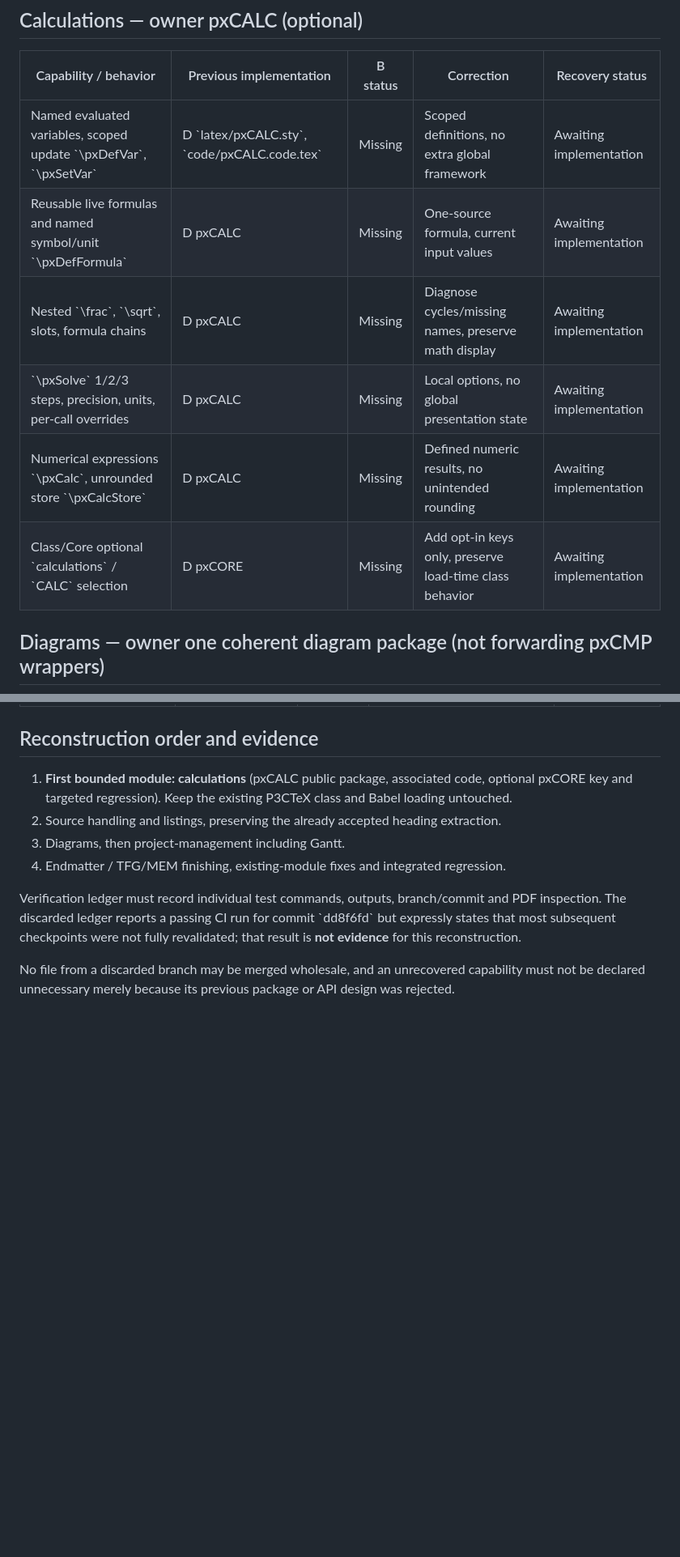
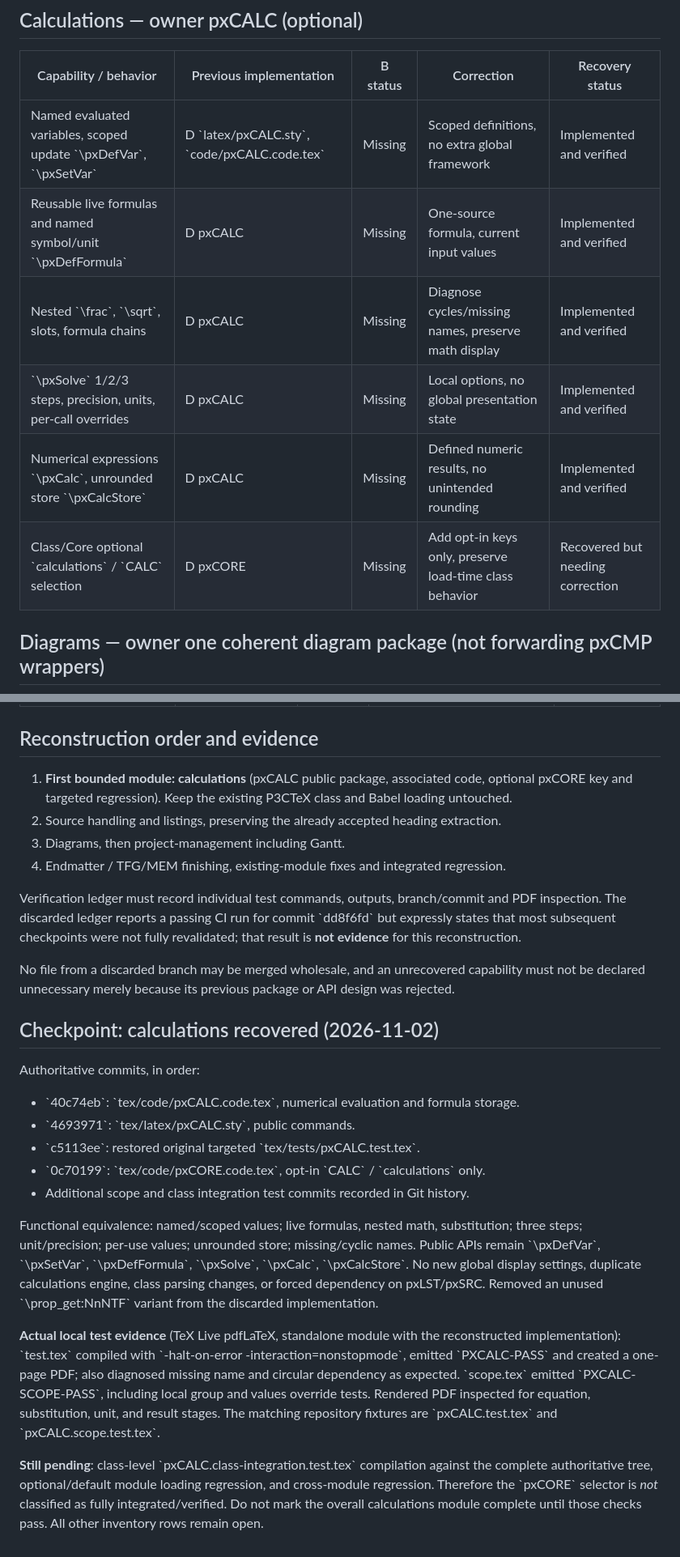
Before and after one commit to DidacLL/P3CTeX, a Markdown page: workflow/feature-recovery-inventory.md, 2 parts joined by grey strips. Shown at 81% size. Rendered like a GitHub page; blank space fills up the shorter version.

Commit message:
docs: record calculation recovery evidence and remaining integration gate

```diff
--- a/workflow/feature-recovery-inventory.md
+++ b/workflow/feature-recovery-inventory.md
@@ -45,12 +45,12 @@ Legend: B = authoritative branch, D = discarded \`feature/core-modules-audit-and
 
 | Capability / behavior | Previous implementation | B status | Correction | Recovery status |
 | --- | --- | --- | --- | --- |
-| Named evaluated variables, scoped update \`\\pxDefVar\`, \`\\pxSetVar\` | D \`latex/pxCALC.sty\`, \`code/pxCALC.code.tex\` | Missing | Scoped definitions, no extra global framework | Awaiting implementation |
-| Reusable live formulas and named symbol/unit \`\\pxDefFormula\` | D pxCALC | Missing | One-source formula, current input values | Awaiting implementation |
-| Nested \`\\frac\`, \`\\sqrt\`, slots, formula chains | D pxCALC | Missing | Diagnose cycles/missing names, preserve math display | Awaiting implementation |
-| \`\\pxSolve\` 1/2/3 steps, precision, units, per-call overrides | D pxCALC | Missing | Local options, no global presentation state | Awaiting implementation |
-| Numerical expressions \`\\pxCalc\`, unrounded store \`\\pxCalcStore\` | D pxCALC | Missing | Defined numeric results, no unintended rounding | Awaiting implementation |
-| Class/Core optional \`calculations\` / \`CALC\` selection | D pxCORE | Missing | Add opt-in keys only, preserve load-time class behavior | Awaiting implementation |
+| Named evaluated variables, scoped update \`\\pxDefVar\`, \`\\pxSetVar\` | D \`latex/pxCALC.sty\`, \`code/pxCALC.code.tex\` | Missing | Scoped definitions, no extra global framework | Implemented and verified |
+| Reusable live formulas and named symbol/unit \`\\pxDefFormula\` | D pxCALC | Missing | One-source formula, current input values | Implemented and verified |
+| Nested \`\\frac\`, \`\\sqrt\`, slots, formula chains | D pxCALC | Missing | Diagnose cycles/missing names, preserve math display | Implemented and verified |
+| \`\\pxSolve\` 1/2/3 steps, precision, units, per-call overrides | D pxCALC | Missing | Local options, no global presentation state | Implemented and verified |
+| Numerical expressions \`\\pxCalc\`, unrounded store \`\\pxCalcStore\` | D pxCALC | Missing | Defined numeric results, no unintended rounding | Implemented and verified |
+| Class/Core optional \`calculations\` / \`CALC\` selection | D pxCORE | Missing | Add opt-in keys only, preserve load-time class behavior | Recovered but needing correction |
 
 ## Diagrams — owner one coherent diagram package (not forwarding pxCMP wrappers)
 
@@ -124,3 +124,18 @@ Legend: B = authoritative branch, D = discarded \`feature/core-modules-audit-and
 Verification ledger must record individual test commands, outputs, branch/commit and PDF inspection. The discarded ledger reports a passing CI run for commit \`dd8f6fd\` but expressly states that most subsequent checkpoints were not fully revalidated; that result is **not evidence** for this reconstruction.
 
 No file from a discarded branch may be merged wholesale, and an unrecovered capability must not be declared unnecessary merely because its previous package or API design was rejected.
+
+## Checkpoint: calculations recovered (2026-11-02)
+
+Authoritative commits, in order:
+- \`40c74eb\`: \`tex/code/pxCALC.code.tex\`, numerical evaluation and formula storage.
+- \`4693971\`: \`tex/latex/pxCALC.sty\`, public commands.
+- \`c5113ee\`: restored original targeted \`tex/tests/pxCALC.test.tex\`.
+- \`0c70199\`: \`tex/code/pxCORE.code.tex\`, opt-in \`CALC\` / \`calculations\` only.
+- Additional scope and class integration test commits recorded in Git history.
+
+Functional equivalence: named/scoped values; live formulas, nested math, substitution; three steps; unit/precision; per-use values; unrounded store; missing/cyclic names. Public APIs remain \`\\pxDefVar\`, \`\\pxSetVar\`, \`\\pxDefFormula\`, \`\\pxSolve\`, \`\\pxCalc\`, \`\\pxCalcStore\`. No new global display settings, duplicate calculations engine, class parsing changes, or forced dependency on pxLST/pxSRC. Removed an unused \`\\prop_get:NnNTF\` variant from the discarded implementation.
+
+**Actual local test evidence** (TeX Live pdfLaTeX, standalone module with the reconstructed implementation): \`test.tex\` compiled with \`-halt-on-error -interaction=nonstopmode\`, emitted \`PXCALC-PASS\` and created a one-page PDF; also diagnosed missing name and circular dependency as expected. \`scope.tex\` emitted \`PXCALC-SCOPE-PASS\`, including local group and values override tests. Rendered PDF inspected for equation, substitution, unit, and result stages. The matching repository fixtures are \`pxCALC.test.tex\` and \`pxCALC.scope.test.tex\`.
+
+**Still pending**: class-level \`pxCALC.class-integration.test.tex\` compilation against the complete authoritative tree, optional/default module loading regression, and cross-module regression. Therefore the \`pxCORE\` selector is *not* classified as fully integrated/verified. Do not mark the overall calculations module complete until those checks pass. All other inventory rows remain open.
```
